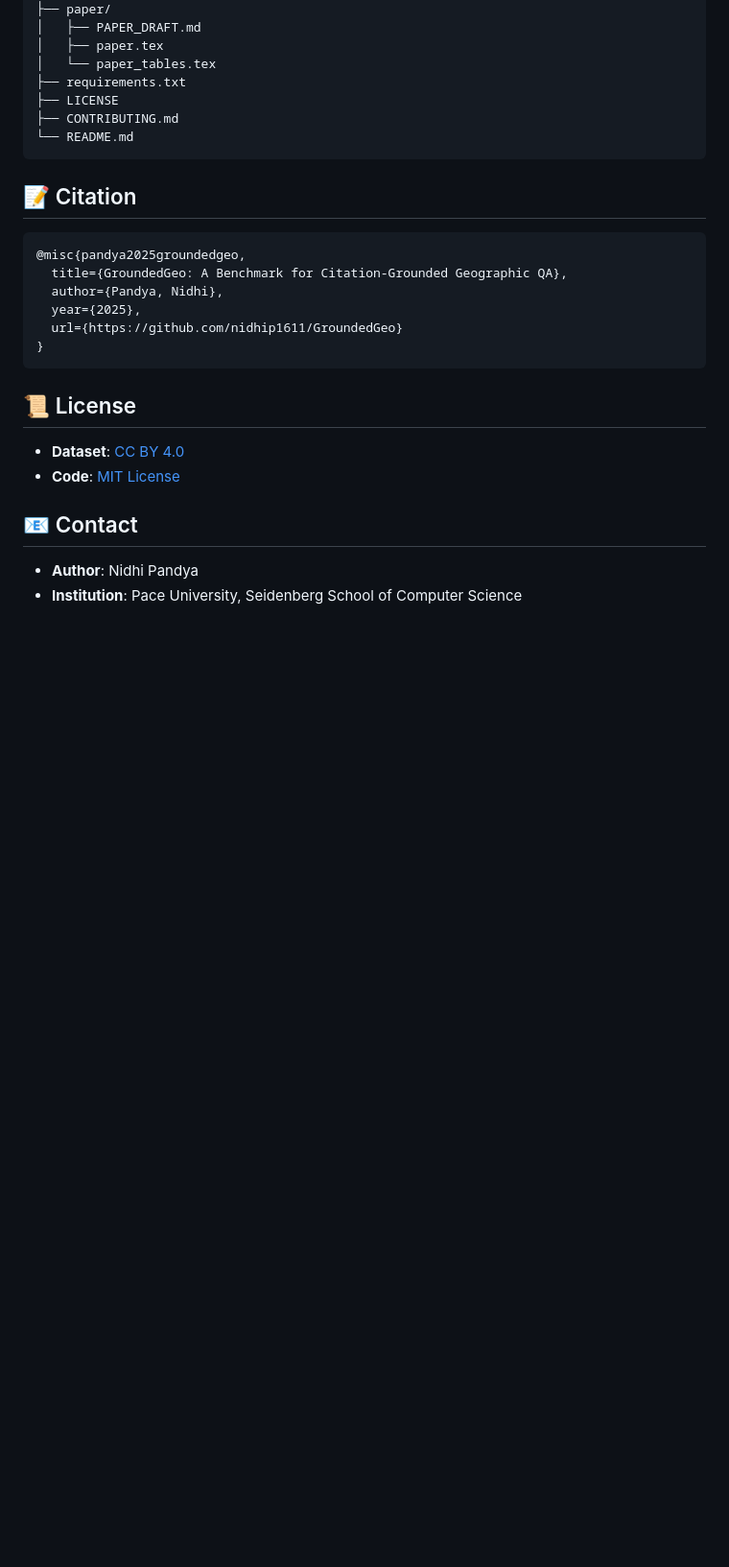
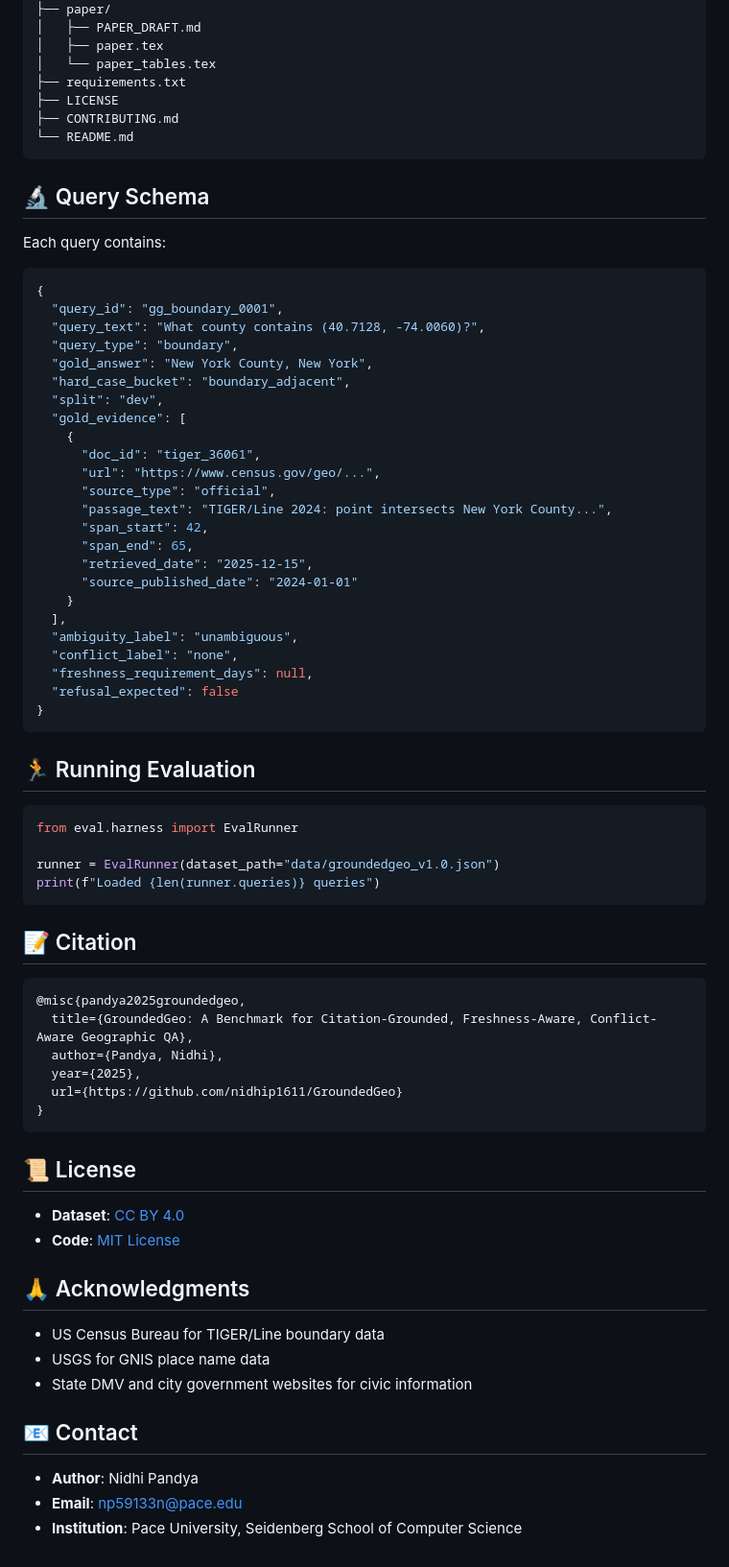
Before and after one commit to nidhip1611/GroundedGeo, a Markdown page: README.md, the part around one of its changes. Shown at 96% size. Rendered like a GitHub page; blank space fills up the shorter version.

````diff
--- a/README.md
+++ b/README.md
@@ -94,10 +98,48 @@ GroundedGeo/
 └── README.md
 ```
 
+## 🔬 Query Schema
+
+Each query contains:
+```json
+{
+  "query_id": "gg_boundary_0001",
+  "query_text": "What county contains (40.7128, -74.0060)?",
+  "query_type": "boundary",
+  "gold_answer": "New York County, New York",
+  "hard_case_bucket": "boundary_adjacent",
+  "split": "dev",
+  "gold_evidence": [
+    {
+      "doc_id": "tiger_36061",
+      "url": "https://www.census.gov/geo/...",
+      "source_type": "official",
+      "passage_text": "TIGER/Line 2024: point intersects New York County...",
+      "span_start": 42,
+      "span_end": 65,
+      "retrieved_date": "2025-12-15",
+      "source_published_date": "2024-01-01"
+    }
+  ],
+  "ambiguity_label": "unambiguous",
+  "conflict_label": "none",
+  "freshness_requirement_days": null,
+  "refusal_expected": false
+}
+```
+
+## 🏃 Running Evaluation
+```python
+from eval.harness import EvalRunner
+
+runner = EvalRunner(dataset_path="data/groundedgeo_v1.0.json")
+print(f"Loaded {len(runner.queries)} queries")
+```
+
 ## 📝 Citation
 ```bibtex
 @misc{pandya2025groundedgeo,
-  title={GroundedGeo: A Benchmark for Citation-Grounded Geographic QA},
+  title={GroundedGeo: A Benchmark for Citation-Grounded, Freshness-Aware, Conflict-Aware Geographic QA},
   author={Pandya, Nidhi},
   year={2025},
   url={https://github.com/nidhip1611/GroundedGeo}
@@ -109,7 +151,14 @@ GroundedGeo/
 - **Dataset**: [CC BY 4.0](https://creativecommons.org/licenses/by/4.0/)
 - **Code**: [MIT License](LICENSE)
 
+## 🙏 Acknowledgments
+
+- US Census Bureau for TIGER/Line boundary data
+- USGS for GNIS place name data
+- State DMV and city government websites for civic information
+
 ## 📧 Contact
 
 - **Author**: Nidhi Pandya
+- **Email**: np59133n@pace.edu
 - **Institution**: Pace University, Seidenberg School of Computer Science
````
Also changed, not shown: other parts of README.md (+24 -20 lines).
